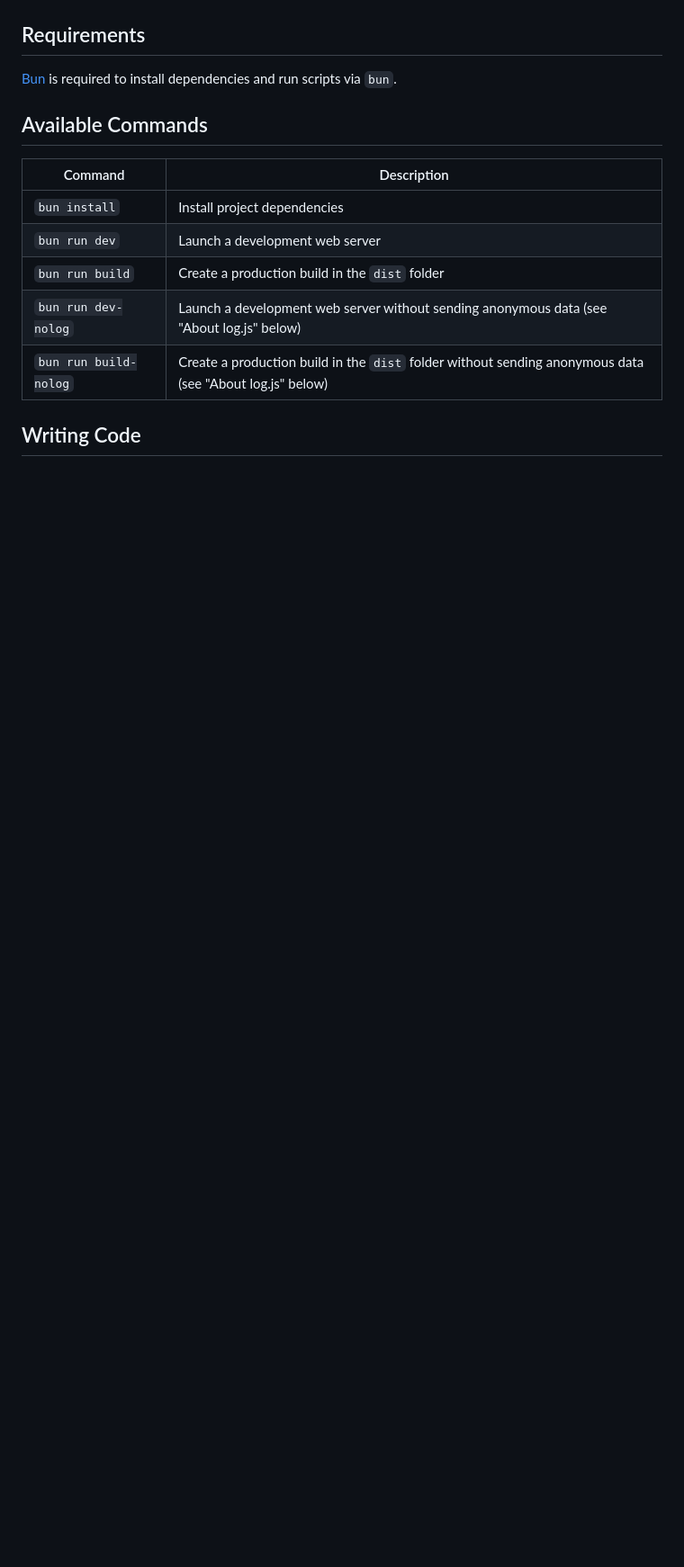
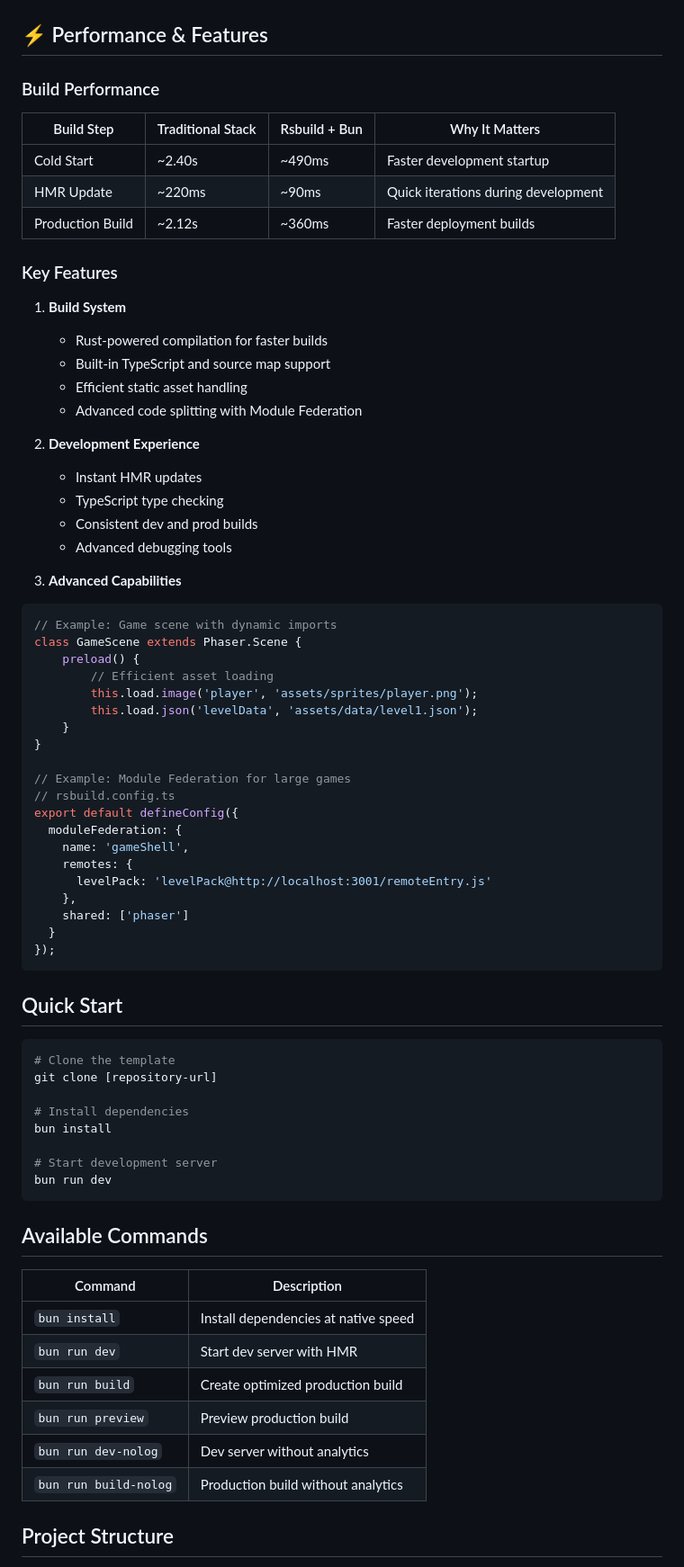
Before and after one commit to steel-feel/web3King, a Markdown page: README.md, the part around one of its changes. Shown at 90% size. Rendered like a GitHub page; blank space fills up the shorter version.

````diff
--- a/README.md
+++ b/README.md
@@ -12,19 +14,78 @@ This template has been updated for:
 
 ![screenshot](screenshot.png)
 
-## Requirements
+## ⚡ Performance & Features
 
-[Bun](https://bun.sh) is required to install dependencies and run scripts via `bun`.
+### Build Performance
+
+| Build Step       | Traditional Stack | Rsbuild + Bun | Why It Matters                      |
+| ---------------- | ----------------- | ------------- | ----------------------------------- |
+| Cold Start       | ~2.40s            | ~490ms        | Faster development startup          |
+| HMR Update       | ~220ms            | ~90ms         | Quick iterations during development |
+| Production Build | ~2.12s            | ~360ms        | Faster deployment builds            |
+
+### Key Features
+
+1. **Build System**
+   - Rust-powered compilation for faster builds
+   - Built-in TypeScript and source map support
+   - Efficient static asset handling
+   - Advanced code splitting with Module Federation
+
+2. **Development Experience**
+   - Instant HMR updates
+   - TypeScript type checking
+   - Consistent dev and prod builds
+   - Advanced debugging tools
+
+3. **Advanced Capabilities**
+
+```typescript
+// Example: Game scene with dynamic imports
+class GameScene extends Phaser.Scene {
+    preload() {
+        // Efficient asset loading
+        this.load.image('player', 'assets/sprites/player.png');
+        this.load.json('levelData', 'assets/data/level1.json');
+    }
+}
+
+// Example: Module Federation for large games
+// rsbuild.config.ts
+export default defineConfig({
+  moduleFederation: {
+    name: 'gameShell',
+    remotes: {
+      levelPack: 'levelPack@http://localhost:3001/remoteEntry.js'
+    },
+    shared: ['phaser']
+  }
+});
+```
+
+## Quick Start
+
+```bash
+# Clone the template
+git clone [repository-url]
+
+# Install dependencies
+bun install
+
+# Start development server
+bun run dev
+```
 
 ## Available Commands
 
-| Command | Description |
-|---------|-------------|
-| `bun install` | Install project dependencies |
-| `bun run dev` | Launch a development web server |
-| `bun run build` | Create a production build in the `dist` folder |
-| `bun run dev-nolog` | Launch a development web server without sending anonymous data (see "About log.js" below) |
-| `bun run build-nolog` | Create a production build in the `dist` folder without sending anonymous data (see "About log.js" below) |
+| Command               | Description                          |
+| --------------------- | ------------------------------------ |
+| `bun install`         | Install dependencies at native speed |
+| `bun run dev`         | Start dev server with HMR            |
+| `bun run build`       | Create optimized production build    |
+| `bun run preview`     | Preview production build             |
+| `bun run dev-nolog`   | Dev server without analytics         |
+| `bun run build-nolog` | Production build without analytics   |
 
-## Writing Code
+## Project Structure
 
````
Also changed, not shown: other parts of README.md (+52 -112 lines).
